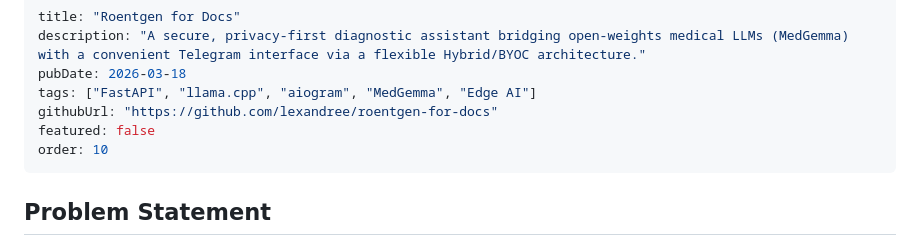
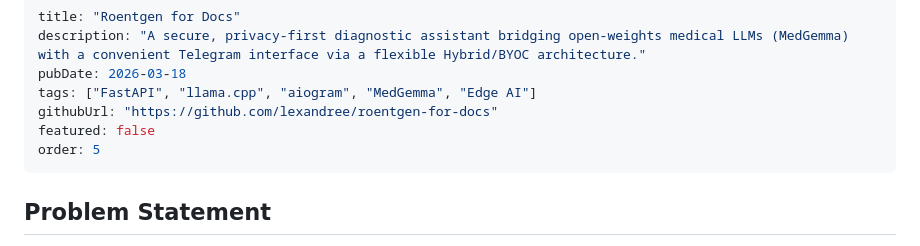
Before and after one commit to lexandree/roentgen-for-docs, a Markdown page: portfolio-export.md, the part around the change. Rendered like a GitHub page.

Commit message:
Update portfolio-export.md
order 	10 - > 5

```diff
--- a/portfolio-export.md
+++ b/portfolio-export.md
@@ -5,7 +5,7 @@ pubDate: 2026-03-18
 tags: ["FastAPI", "llama.cpp", "aiogram", "MedGemma", "Edge AI"]
 githubUrl: "https://github.com/lexandree/roentgen-for-docs"
 featured: false
-order: 10
+order: 5
 ---
 
 ## Problem Statement
```
